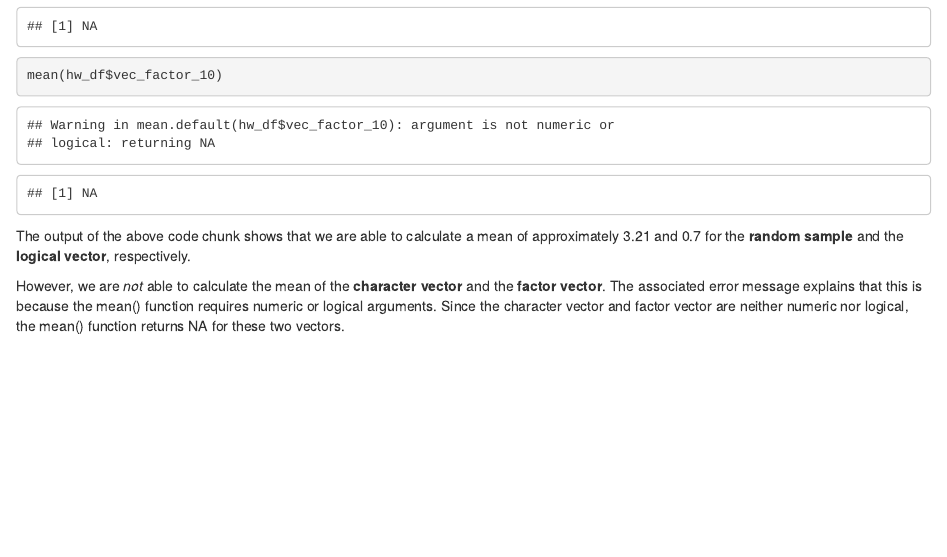
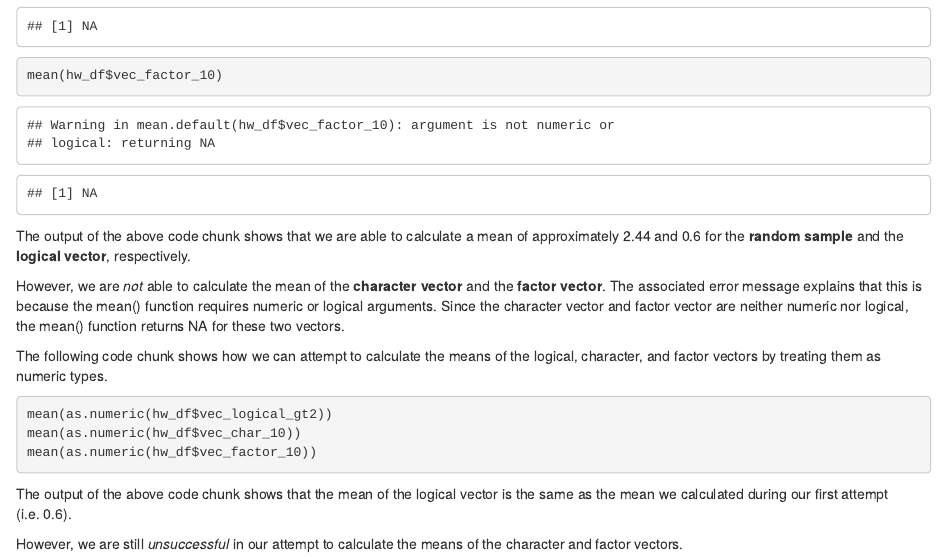
Before and after one commit to clc2229/p8105_hw1_clc2229, an R Markdown document (p8105_hw1_clc2229.Rmd): the page in a window 1100 px wide, from 790 px down. The pictures show the output file p8105_hw1_clc2229.html that the author committed with the source, opened offline.

Commit message:
Second attempted mean calculation using as.numeric -- still unable to calculate mean of character and factor vectors.

````diff
--- a/p8105_hw1_clc2229.Rmd
+++ b/p8105_hw1_clc2229.Rmd
@@ -41,3 +41,15 @@
 The output of the above code chunk shows that we are able to calculate a mean  of approximately `r round(mean(hw_df$random_sample_10), digits = 2)` and `r round(mean(hw_df$vec_logical_gt2), digits = 2)` for the **random sample** and the **logical vector**, respectively.
 
 However, we are _not_ able to calculate the mean of the **character vector** and the **factor vector**. The associated error message explains that this is because the mean() function requires numeric or logical arguments. Since the character vector and factor vector are neither numeric nor logical, the mean() function returns `r mean(hw_df$vec_char_10)` for these two vectors.
+
+The following code chunk shows how we can attempt to calculate the means of the logical, character, and factor vectors by treating them as numeric types.
+
+```{r second mean attempt chunk, eval = FALSE}
+mean(as.numeric(hw_df$vec_logical_gt2))
+mean(as.numeric(hw_df$vec_char_10))
+mean(as.numeric(hw_df$vec_factor_10))
+```
+
+The output of the above code chunk shows that the mean of the logical vector is the same as the mean we calculated during our first attempt (i.e. `r round(mean(hw_df$vec_logical_gt2), digits = 2)`).
+
+However, we are still _unsuccessful_ in our attempt to calculate the means of the character and factor vectors.
````
Also changed, not shown: p8105_hw1_clc2229.html, p8105_hw1_clc2229.Rmd (2 more changed lines).
